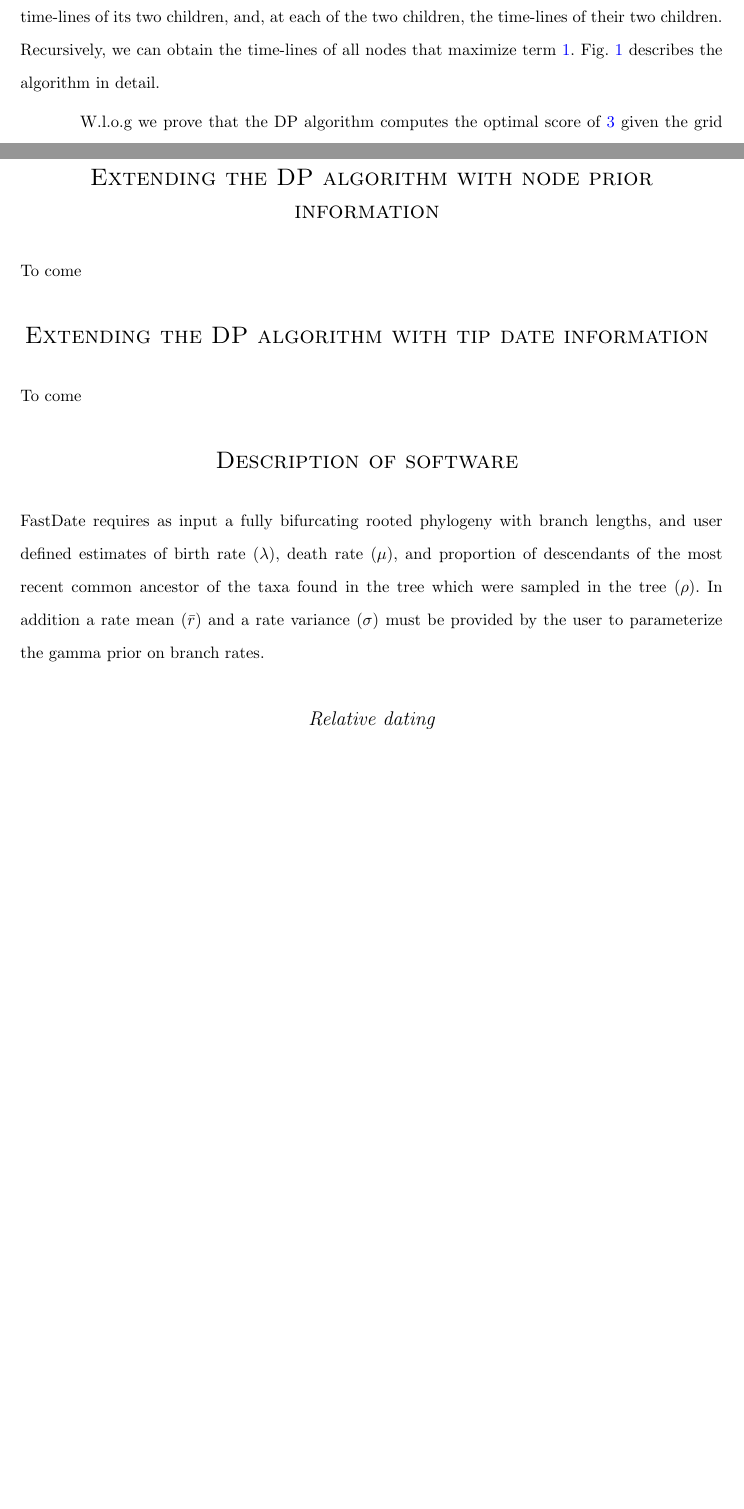
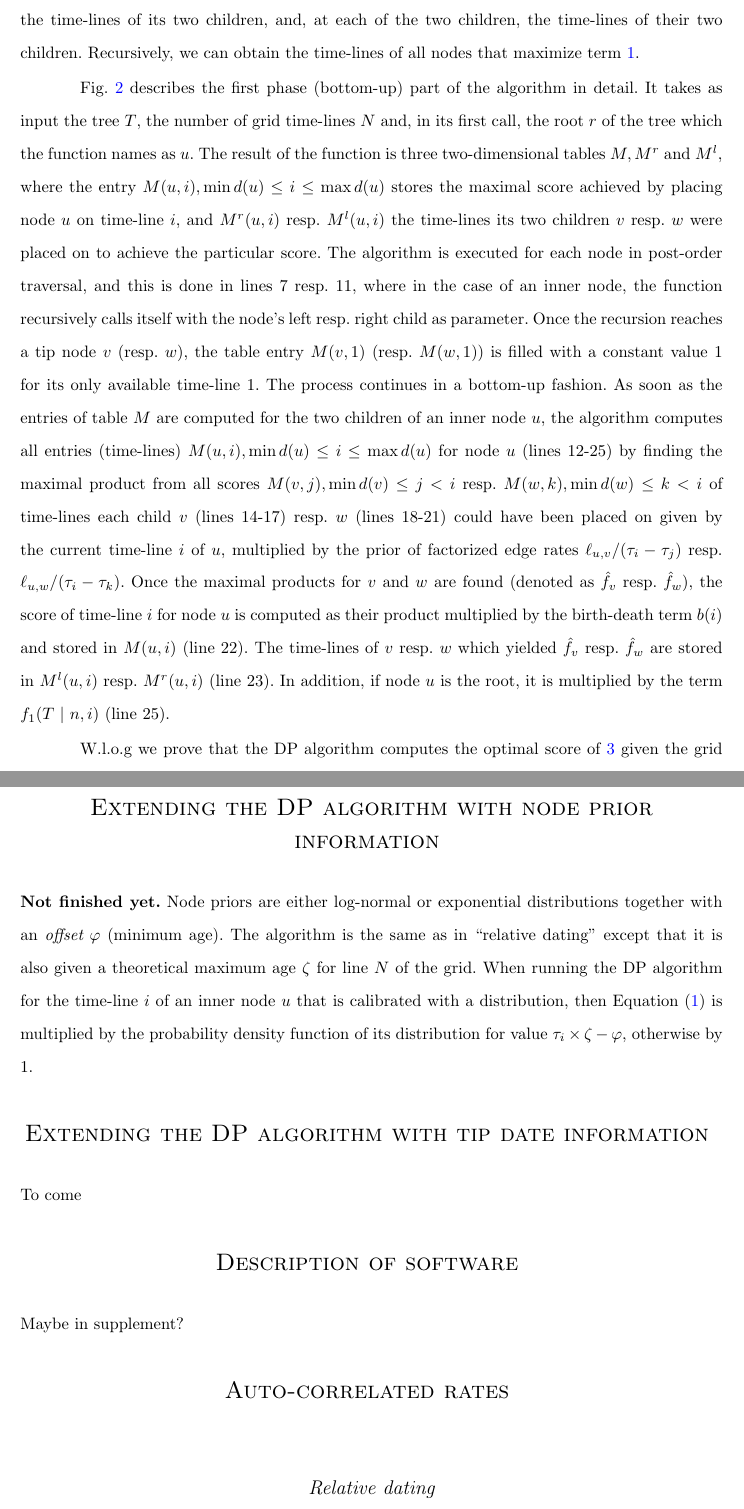
Before and after one commit to snacktavish/fastdate, a LaTeX thesis (doc/dp.tex): two parts of pages 7 and 9 of 11 before the commit and two parts of pages 8 and 10 of 12 after it, joined at a grey line, cut so that both start at the same text, the shorter picture padded with empty space. Compiled offline with pdfLaTeX.

Commit message:
added a figure, description of the pseudocode, and a brief description for node dating

```diff
--- a/doc/dp.tex
+++ b/doc/dp.tex
@@ -10,6 +10,7 @@
 \usepackage{breqn}
 \usepackage{a4wide}
 \usepackage{natbib}
+\usepackage{tikz}
 \usepackage[normalem]{ulem} % for \sout to strikethrough text
 \newcounter{instr}
 \newcommand{\ninstr}{\refstepcounter{instr}\theinstr.}
@@ -504,8 +514,34 @@ the optimal mapping $\hat\phi$. By selecting the maximal score (and hence the
 time-line of the root) we also obtain the time-lines of its two children, and,
 at each of the two children, the time-lines of their two children. Recursively,
 we can obtain the time-lines of all nodes that maximize term \ref{eq:score}.
-%
-Fig.~\ref{fig:dp} describes the algorithm in detail.
+
+Fig.~\ref{fig:dp} describes the first phase (bottom-up) part of the algorithm
+in detail. It takes as input the tree $T$, the number of grid time-lines $N$
+and, in its first call, the root $r$ of the tree which the function names as
+$u$.  The result of the function is three two-dimensional tables $M, M^r$ and
+$M^l$, where the entry $M(u,i), \min d(u) \leq i \leq \max d(u)$ stores the
+maximal score achieved by placing node $u$ on time-line $i$, and $M^r(u,i)$
+resp. $M^l(u,i)$ the time-lines its two children $v$ resp. $w$ were placed on
+to achieve the particular score.  The algorithm is executed for each node in
+post-order traversal, and this is done in lines 7 resp. 11, where in the case
+of an inner node, the function recursively calls itself with the node's left
+resp. right child as parameter. Once the recursion reaches a tip node $v$
+(resp. $w$), the table entry $M(v,1)$ (resp. $M(w,1)$) is filled with a
+constant value 1 for its only available time-line 1. The process continues in a
+bottom-up fashion.  As soon as the entries of table $M$ are computed for the
+two children of an inner node $u$, the algorithm computes all entries
+(time-lines) $M(u,i), \min d(u) \leq i \leq \max d(u)$ for node $u$ (lines
+12-25) by finding the maximal product from all scores $M(v,j), \min d(v) \leq j
+< i$ resp.  $M(w,k), \min d(w) \leq k < i$ of time-lines each child $v$ (lines
+14-17) resp. $w$ (lines 18-21) could have been placed on given by the current
+time-line $i$ of $u$, multiplied by the prior of factorized edge rates
+$\ell_{u,v}/(\tau_i - \tau_j)$ resp. $\ell_{u,w}/(\tau_i - \tau_k)$. Once the
+maximal products for $v$ and $w$ are found (denoted as $\hat f_v$ resp. $\hat
+f_w$), the score of time-line $i$ for node $u$ is computed as their product
+multiplied by the birth-death term $b(i)$ and stored in $M(u,i)$ (line 22).
+The time-lines of $v$ resp. $w$ which yielded $\hat f_{v}$ resp. $\hat f_{w}$
+are stored in $M^l(u,i)$ resp. $M^r(u,i)$ (line 23). In addition, if node $u$
+is the root, it is multiplied by the term $f_1(T\ |\ n,i)$ (line 25).
 
 \setcounter{instr}{0}
 \begin{figure}[t]
@@ -600,24 +640,34 @@ and pick the maximal.
 \qed\end{proof}
 
 \section{Extending the DP algorithm with node prior information}
-To come
+\textbf{Not finished yet.} Node priors are either log-normal or exponential
+distributions together with an {\em offset} $\varphi$ (minimum age).  The
+algorithm is the same as in ``relative dating'' except that it is also given a
+theoretical maximum age $\zeta$ for line $N$ of the grid.  When running the DP
+algorithm for the time-line $i$ of an inner node $u$ that is calibrated with a
+distribution, then Equation (\ref{eq:score}) is multiplied by the probability
+density function of its distribution for value $\tau_i \times \zeta - \varphi$,
+otherwise by 1.
 
 \section{Extending the DP algorithm with tip date information}
 To come
 
 \section{Description of software}
-FastDate requires as input a fully bifurcating rooted phylogeny with branch lengths,
-and user defined estimates of birth rate ($\lambda$), death rate ($\mu$),
-and proportion of descendants of the most recent common ancestor of the taxa found in the tree
-which were sampled in the tree ($\rho$).
-In addition a rate mean ($\bar{r}$) and a rate variance ($\sigma$) must be provided by the user
-to parameterize the gamma prior on branch rates.
+Maybe in supplement?
+%FastDate requires as input a fully bifurcating rooted phylogeny with branch lengths,
+%and user defined estimates of birth rate ($\lambda$), death rate ($\mu$),
+%and proportion of descendants of the most recent common ancestor of the taxa found in the tree
+%which were sampled in the tree ($\rho$).
+%In addition a rate mean ($\bar{r}$) and a rate variance ($\sigma$) must be provided by the user
+%to parameterize the gamma prior on branch rates.
+
+\section {Auto-correlated rates}
 
 
 \subsection{Relative dating}
-For relative dating estimates (generating an ultrametric tree),
-a number or intervals ($N$) my be provided to control the granularity of
-the relative age estimates.
+For relative dating estimates (generating an ultrametric tree), a number or
+intervals ($N$) my be provided to control the granularity of the relative age
+estimates.
 
 
 \subsection{Node prior}
```
Also changed, not shown: doc/img/rooted.tex (added, +81 -0 lines), doc/dp.tex (25 more changed lines).
